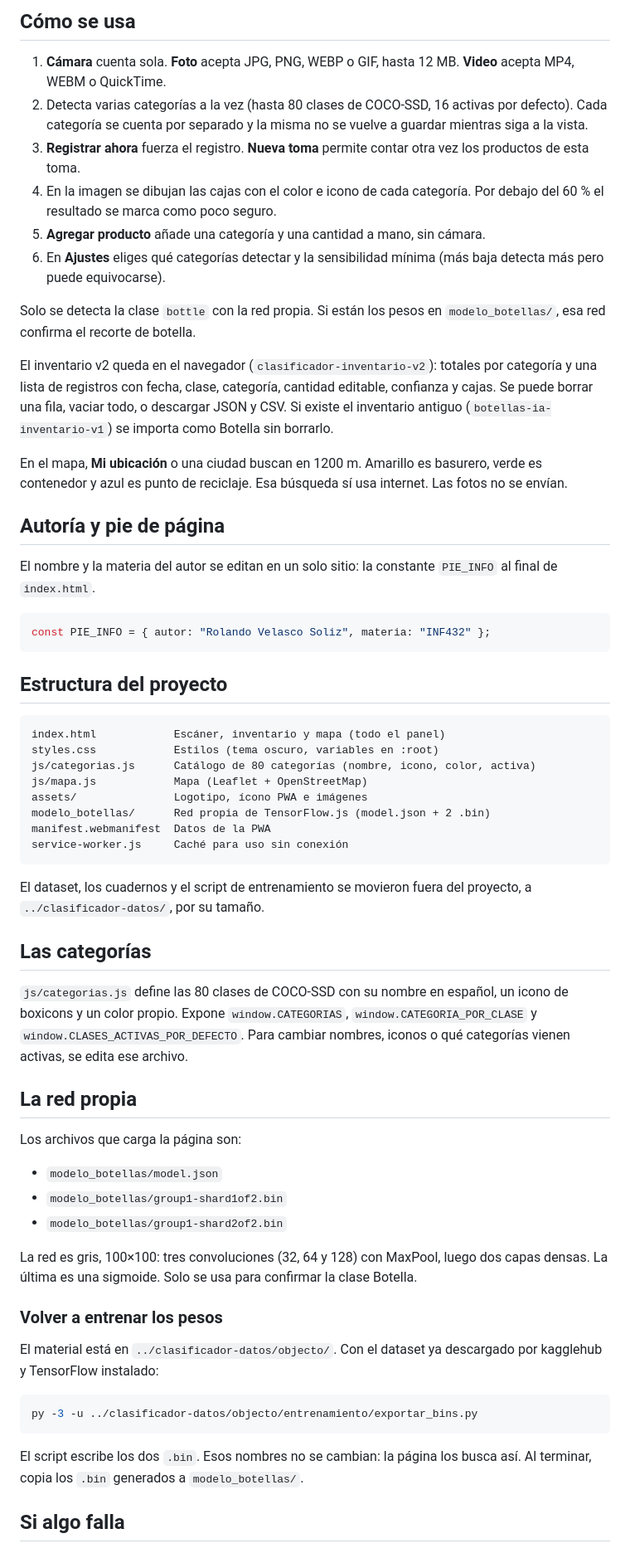
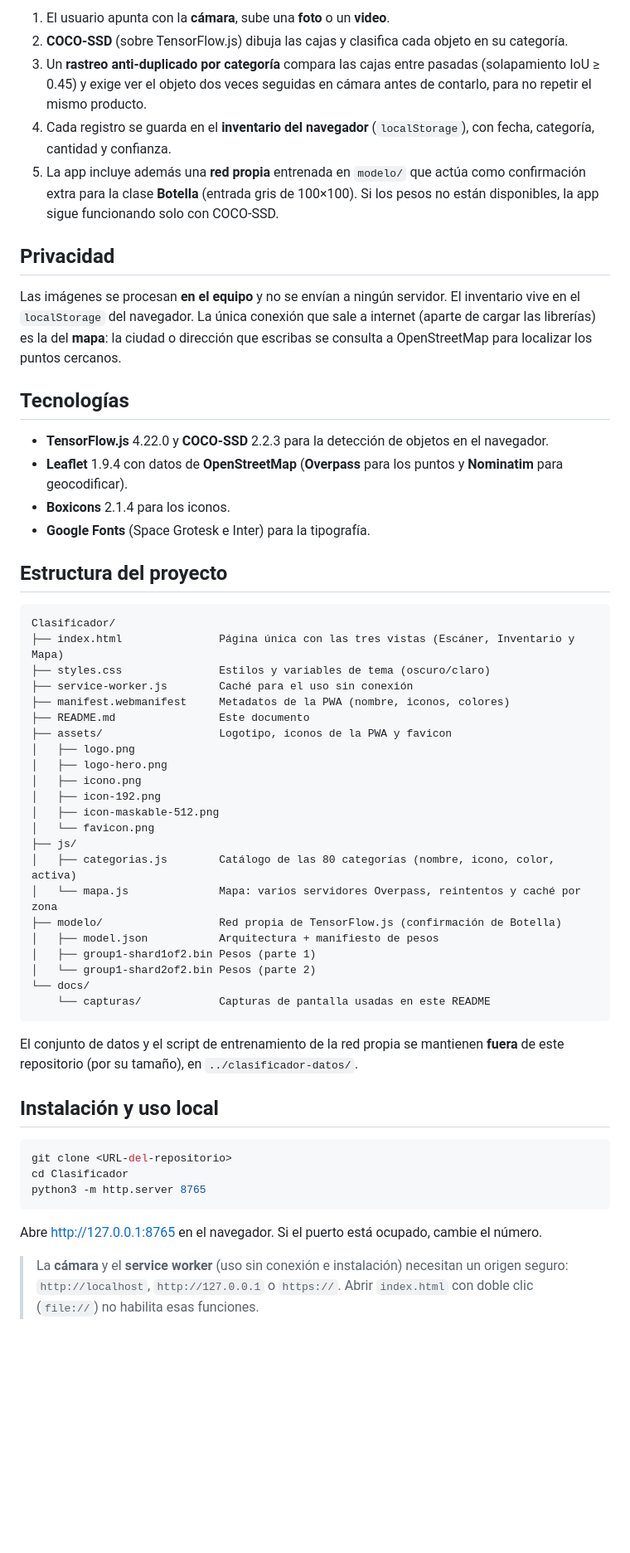
Before and after one commit to Rolandovs7/Clasificador-de-Productos, a Markdown page: README.md, the part around the change printed below. Shown: that part at 83% size. Rendered like a GitHub page; blank space fills up the shorter version.

````diff
--- a/README.md
+++ b/README.md
@@ -26,65 +41,69 @@ Abre http://127.0.0.1:8765 . Si el puerto está ocupado, cambia el número. No a
 
-## Cómo se usa
+1. El usuario apunta con la **cámara**, sube una **foto** o un **video**.
+2. **COCO-SSD** (sobre TensorFlow.js) dibuja las cajas y clasifica cada objeto en su categoría.
+3. Un **rastreo anti-duplicado por categoría** compara las cajas entre pasadas (solapamiento IoU ≥ 0.45)
+   y exige ver el objeto dos veces seguidas en cámara antes de contarlo, para no repetir el mismo producto.
+4. Cada registro se guarda en el **inventario del navegador** (`localStorage`), con fecha, categoría,
+   cantidad y confianza.
+5. La app incluye además una **red propia** entrenada en `modelo/` que actúa como confirmación extra
+   para la clase **Botella** (entrada gris de 100×100). Si los pesos no están disponibles, la app sigue
+   funcionando solo con COCO-SSD.
 
-1. **Cámara** cuenta sola. **Foto** acepta JPG, PNG, WEBP o GIF, hasta 12 MB. **Video** acepta MP4, WEBM o QuickTime.
-2. Detecta varias categorías a la vez (hasta 80 clases de COCO-SSD, 16 activas por defecto). Cada categoría se cuenta por separado y la misma no se vuelve a guardar mientras siga a la vista.
-3. **Registrar ahora** fuerza el registro. **Nueva toma** permite contar otra vez los productos de esta toma.
-4. En la imagen se dibujan las cajas con el color e icono de cada categoría. Por debajo del 60 % el resultado se marca como poco seguro.
-5. **Agregar producto** añade una categoría y una cantidad a mano, sin cámara.
-6. En **Ajustes** eliges qué categorías detectar y la sensibilidad mínima (más baja detecta más pero puede equivocarse).
+## Privacidad
 
-Solo se detecta la clase `bottle` con la red propia. Si están los pesos en `modelo_botellas/`, esa red confirma el recorte de botella.
+Las imágenes se procesan **en el equipo** y no se envían a ningún servidor. El inventario vive en el
+`localStorage` del navegador. La única conexión que sale a internet (aparte de cargar las librerías) es
+la del **mapa**: la ciudad o dirección que escribas se consulta a OpenStreetMap para localizar los puntos
+cercanos.
 
-El inventario v2 queda en el navegador (`clasificador-inventario-v2`): totales por categoría y una lista de registros con fecha, clase, categoría, cantidad editable, confianza y cajas. Se puede borrar una fila, vaciar todo, o descargar JSON y CSV. Si existe el inventario antiguo (`botellas-ia-inventario-v1`) se importa como Botella sin borrarlo.
+## Tecnologías
 
-En el mapa, **Mi ubicación** o una ciudad buscan en 1200 m. Amarillo es basurero, verde es contenedor y azul es punto de reciclaje. Esa búsqueda sí usa internet. Las fotos no se envían.
-
-## Autoría y pie de página
-
-El nombre y la materia del autor se editan en un solo sitio: la constante `PIE_INFO` al final de `index.html`.
-
-```js
-const PIE_INFO = { autor: "Rolando Velasco Soliz", materia: "INF432" };
-```
+- **TensorFlow.js** 4.22.0 y **COCO-SSD** 2.2.3 para la detección de objetos en el navegador.
+- **Leaflet** 1.9.4 con datos de **OpenStreetMap** (**Overpass** para los puntos y **Nominatim** para geocodificar).
+- **Boxicons** 2.1.4 para los iconos.
+- **Google Fonts** (Space Grotesk e Inter) para la tipografía.
 
 ## Estructura del proyecto
 
 ```
-index.html            Escáner, inventario y mapa (todo el panel)
-styles.css            Estilos (tema oscuro, variables en :root)
-js/categorias.js      Catálogo de 80 categorías (nombre, icono, color, activa)
-js/mapa.js            Mapa (Leaflet + OpenStreetMap)
-assets/               Logotipo, ícono PWA e imágenes
-modelo_botellas/      Red propia de TensorFlow.js (model.json + 2 .bin)
-manifest.webmanifest  Datos de la PWA
-service-worker.js     Caché para uso sin conexión
+Clasificador/
+├── index.html               Página única con las tres vistas (Escáner, Inventario y Mapa)
+├── styles.css               Estilos y variables de tema (oscuro/claro)
+├── service-worker.js        Caché para el uso sin conexión
+├── manifest.webmanifest     Metadatos de la PWA (nombre, iconos, colores)
+├── README.md                Este documento
+├── assets/                  Logotipo, iconos de la PWA y favicon
+│   ├── logo.png
+│   ├── logo-hero.png
+│   ├── icono.png
+│   ├── icon-192.png
+│   ├── icon-maskable-512.png
+│   └── favicon.png
+├── js/
+│   ├── categorias.js        Catálogo de las 80 categorías (nombre, icono, color, activa)
+│   └── mapa.js              Mapa: varios servidores Overpass, reintentos y caché por zona
+├── modelo/                  Red propia de TensorFlow.js (confirmación de Botella)
+│   ├── model.json           Arquitectura + manifiesto de pesos
+│   ├── group1-shard1of2.bin Pesos (parte 1)
+│   └── group1-shard2of2.bin Pesos (parte 2)
+└── docs/
+    └── capturas/            Capturas de pantalla usadas en este README
 ```
 
-El dataset, los cuadernos y el script de entrenamiento se movieron fuera del proyecto, a `../clasificador-datos/`, por su tamaño.
+El conjunto de datos y el script de entrenamiento de la red propia se mantienen **fuera** de este
+repositorio (por su tamaño), en `../clasificador-datos/`.
 
-## Las categorías
-
-`js/categorias.js` define las 80 clases de COCO-SSD con su nombre en español, un icono de boxicons y un color propio. Expone `window.CATEGORIAS`, `window.CATEGORIA_POR_CLASE` y `window.CLASES_ACTIVAS_POR_DEFECTO`. Para cambiar nombres, iconos o qué categorías vienen activas, se edita ese archivo.
-
-## La red propia
-
-Los archivos que carga la página son:
-
-- `modelo_botellas/model.json`
-- `modelo_botellas/group1-shard1of2.bin`
-- `modelo_botellas/group1-shard2of2.bin`
-
-La red es gris, 100×100: tres convoluciones (32, 64 y 128) con MaxPool, luego dos capas densas. La última es una sigmoide. Solo se usa para confirmar la clase Botella.
-
-### Volver a entrenar los pesos
-
-El material está en `../clasificador-datos/objecto/`. Con el dataset ya descargado por kagglehub y TensorFlow instalado:
+## Instalación y uso local
 
 ```bash
-py -3 -u ../clasificador-datos/objecto/entrenamiento/exportar_bins.py
+git clone <URL-del-repositorio>
+cd Clasificador
+python3 -m http.server 8765
 ```
 
-El script escribe los dos `.bin`. Esos nombres no se cambian: la página los busca así. Al terminar, copia los `.bin` generados a `modelo_botellas/`.
+Abre <http://127.0.0.1:8765> en el navegador. Si el puerto está ocupado, cambie el número.
 
-## Si algo falla
+> La **cámara** y el **service worker** (uso sin conexión e instalación) necesitan un origen seguro:
+> `http://localhost`, `http://127.0.0.1` o `https://`. Abrir `index.html` con doble clic (`file://`)
+> no habilita esas funciones.
 
````
Also changed, not shown: other parts of README.md (+57 -21 lines), docs/capturas/escaner-claro.png (added), docs/capturas/escaner-oscuro.png (added), docs/capturas/inventario-claro.png (added), docs/capturas/inventario-oscuro.png (added), docs/capturas/mapa-claro.png (added), docs/capturas/mapa-oscuro.png (added), 9 other files.
